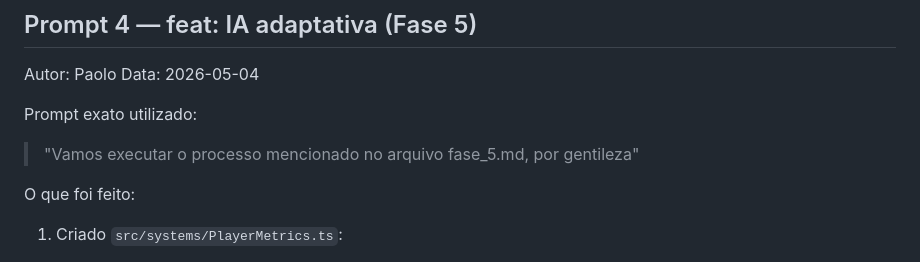
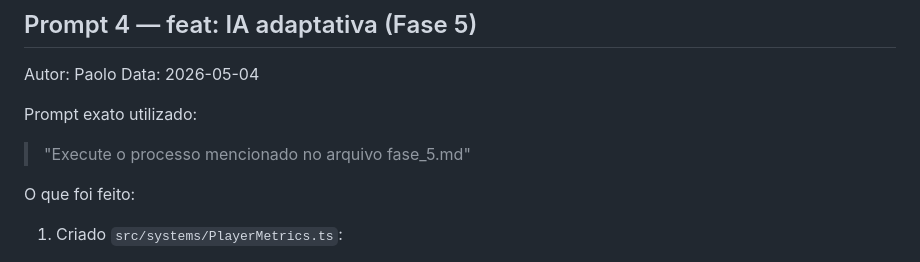
Before and after one commit to IA-para-DEVs-SCTEC-T2/jogo-dungeon-of-echoes, a Markdown page: docs/prompts/Paolo.md, the part around the change. GitHub-like rendering.

```diff
--- a/docs/prompts/Paolo.md
+++ b/docs/prompts/Paolo.md
@@ -52,7 +52,7 @@ Autor: Paolo
 Data: 2026-05-04
 
 Prompt exato utilizado:
-> "Vamos executar o processo mencionado no arquivo fase_5.md, por gentileza"
+> "Execute o processo mencionado no arquivo fase_5.md"
 
 O que foi feito:
 
```
Also changed, not shown: CHANGELOG.md (+3 -0 lines).
